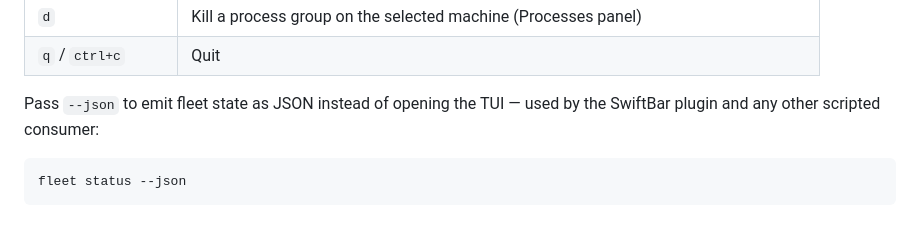
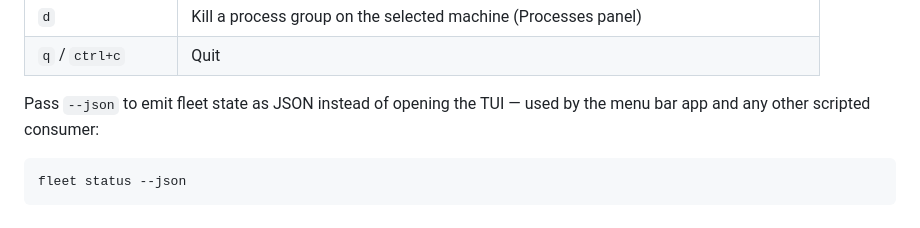
Before and after one commit to neonwatty/fleet, a Markdown page: README.md, the part around the change. Rendered like a GitHub page.

Commit message:
docs(readme): drop stale SwiftBar plugin reference from status --json docs

````diff
--- a/README.md
+++ b/README.md
@@ -127,7 +127,7 @@ Opens a live TUI dashboard with four panels:
 | `d` | Kill a process group on the selected machine (Processes panel) |
 | `q` / `ctrl+c` | Quit |
 
-Pass `--json` to emit fleet state as JSON instead of opening the TUI — used by the SwiftBar plugin and any other scripted consumer:
+Pass `--json` to emit fleet state as JSON instead of opening the TUI — used by the menu bar app and any other scripted consumer:
 
 ```bash
 fleet status --json
````
